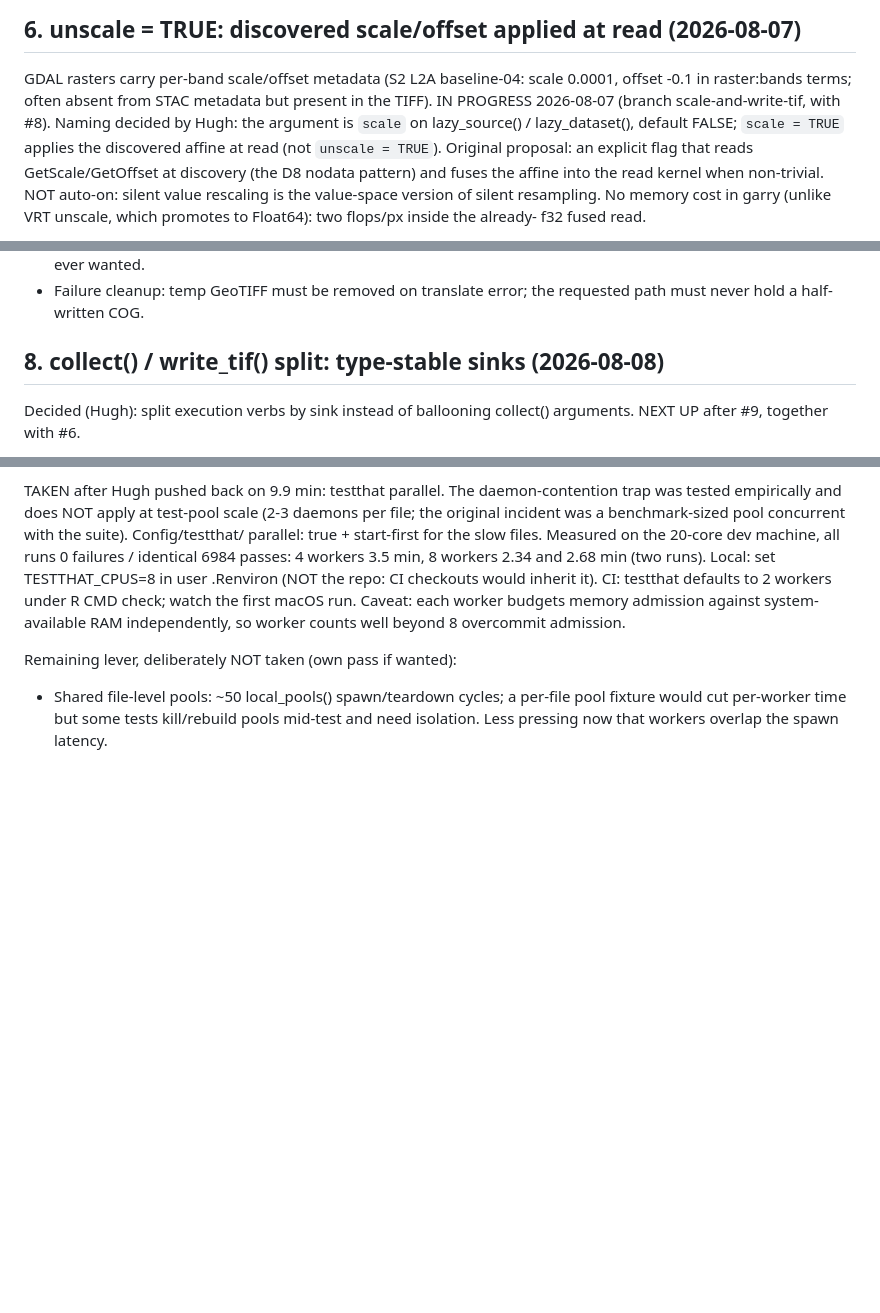
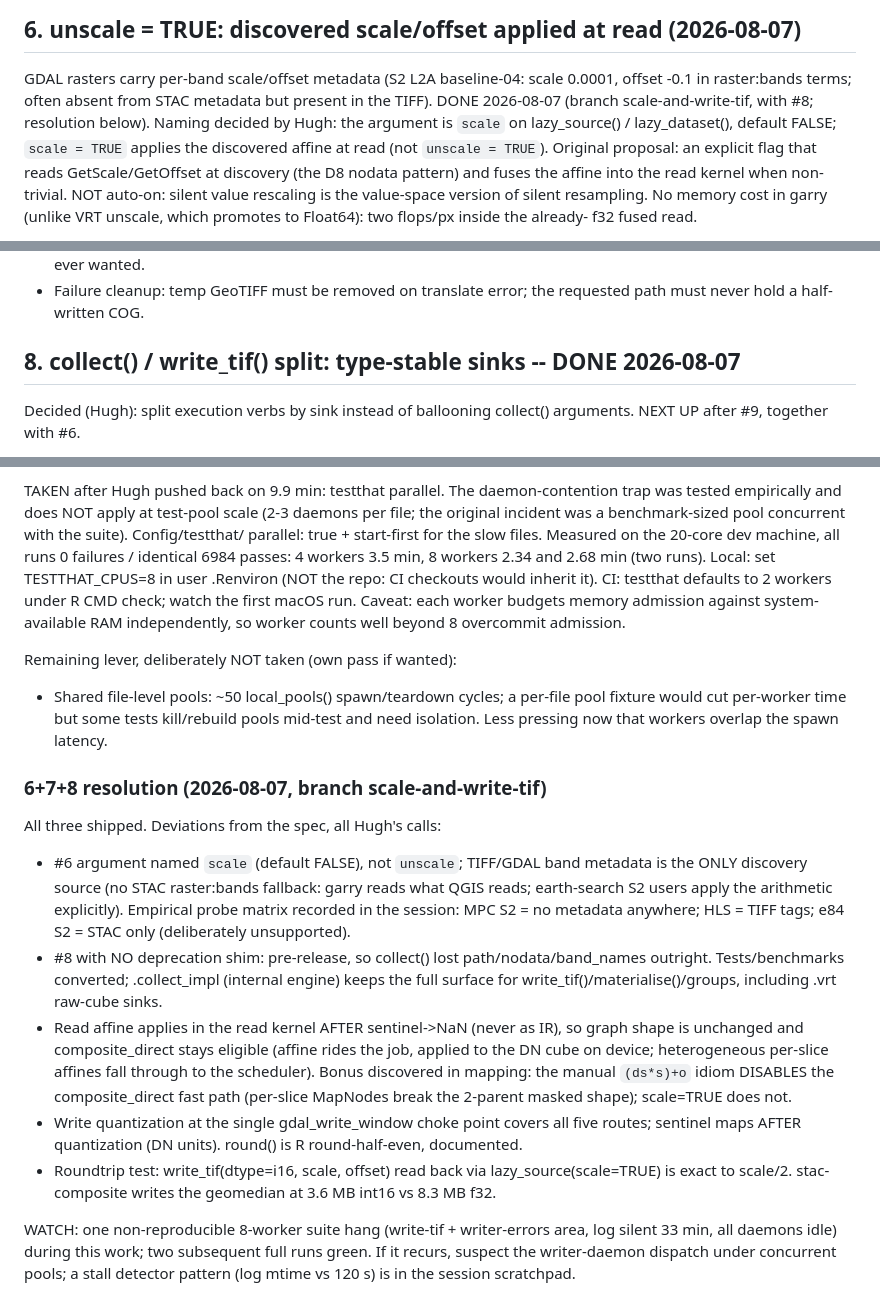
Before and after one commit to belian-earth/garry, a Markdown page: design/ir-extensions-todo.md, 3 parts joined by grey strips. Drawn GitHub-style; blank space fills up the shorter version.

Commit message:
Roadmap: resolve #6/#7/#8 (scale on read, write_tif, COG)

```diff
--- a/design/ir-extensions-todo.md
+++ b/design/ir-extensions-todo.md
@@ -110,8 +110,8 @@ Zurich 9-date materialise: 39 s (per-group loop, pulsing) -> 24.8 s
 
 GDAL rasters carry per-band scale/offset metadata (S2 L2A baseline-04:
 scale 0.0001, offset -0.1 in raster:bands terms; often absent from
-STAC metadata but present in the TIFF). IN PROGRESS 2026-08-07
-(branch scale-and-write-tif, with #8). Naming decided by Hugh: the
+STAC metadata but present in the TIFF). DONE 2026-08-07
+(branch scale-and-write-tif, with #8; resolution below). Naming decided by Hugh: the
 argument is `scale` on lazy_source() / lazy_dataset(), default
 FALSE; `scale = TRUE` applies the discovered affine at read (not
 `unscale = TRUE`). Original proposal: an explicit flag that reads GetScale/GetOffset at discovery (the D8
@@ -165,7 +165,7 @@ Details to settle at implementation:
 - Failure cleanup: temp GeoTIFF must be removed on translate error;
   the requested path must never hold a half-written COG.
 
-## 8. collect() / write_tif() split: type-stable sinks (2026-08-08)
+## 8. collect() / write_tif() split: type-stable sinks -- DONE 2026-08-07
 
 Decided (Hugh): split execution verbs by sink instead of ballooning
 collect() arguments. NEXT UP after #9, together with #6.
@@ -296,3 +296,36 @@ Remaining lever, deliberately NOT taken (own pass if wanted):
   a per-file pool fixture would cut per-worker time but some tests
   kill/rebuild pools mid-test and need isolation. Less pressing now
   that workers overlap the spawn latency.
+
+### 6+7+8 resolution (2026-08-07, branch scale-and-write-tif)
+
+All three shipped. Deviations from the spec, all Hugh's calls:
+- #6 argument named `scale` (default FALSE), not `unscale`; TIFF/GDAL
+  band metadata is the ONLY discovery source (no STAC raster:bands
+  fallback: garry reads what QGIS reads; earth-search S2 users apply
+  the arithmetic explicitly). Empirical probe matrix recorded in the
+  session: MPC S2 = no metadata anywhere; HLS = TIFF tags; e84 S2 =
+  STAC only (deliberately unsupported).
+- #8 with NO deprecation shim: pre-release, so collect() lost
+  path/nodata/band_names outright. Tests/benchmarks converted;
+  .collect_impl (internal engine) keeps the full surface for
+  write_tif()/materialise()/groups, including .vrt raw-cube sinks.
+- Read affine applies in the read kernel AFTER sentinel->NaN (never
+  as IR), so graph shape is unchanged and composite_direct stays
+  eligible (affine rides the job, applied to the DN cube on device;
+  heterogeneous per-slice affines fall through to the scheduler).
+  Bonus discovered in mapping: the manual `(ds*s)+o` idiom DISABLES
+  the composite_direct fast path (per-slice MapNodes break the
+  2-parent masked shape); scale=TRUE does not.
+- Write quantization at the single gdal_write_window choke point
+  covers all five routes; sentinel maps AFTER quantization (DN
+  units). round() is R round-half-even, documented.
+- Roundtrip test: write_tif(dtype=i16, scale, offset) read back via
+  lazy_source(scale=TRUE) is exact to scale/2. stac-composite writes
+  the geomedian at 3.6 MB int16 vs 8.3 MB f32.
+
+WATCH: one non-reproducible 8-worker suite hang (write-tif +
+writer-errors area, log silent 33 min, all daemons idle) during this
+work; two subsequent full runs green. If it recurs, suspect the
+writer-daemon dispatch under concurrent pools; a stall detector
+pattern (log mtime vs 120 s) is in the session scratchpad.
```
